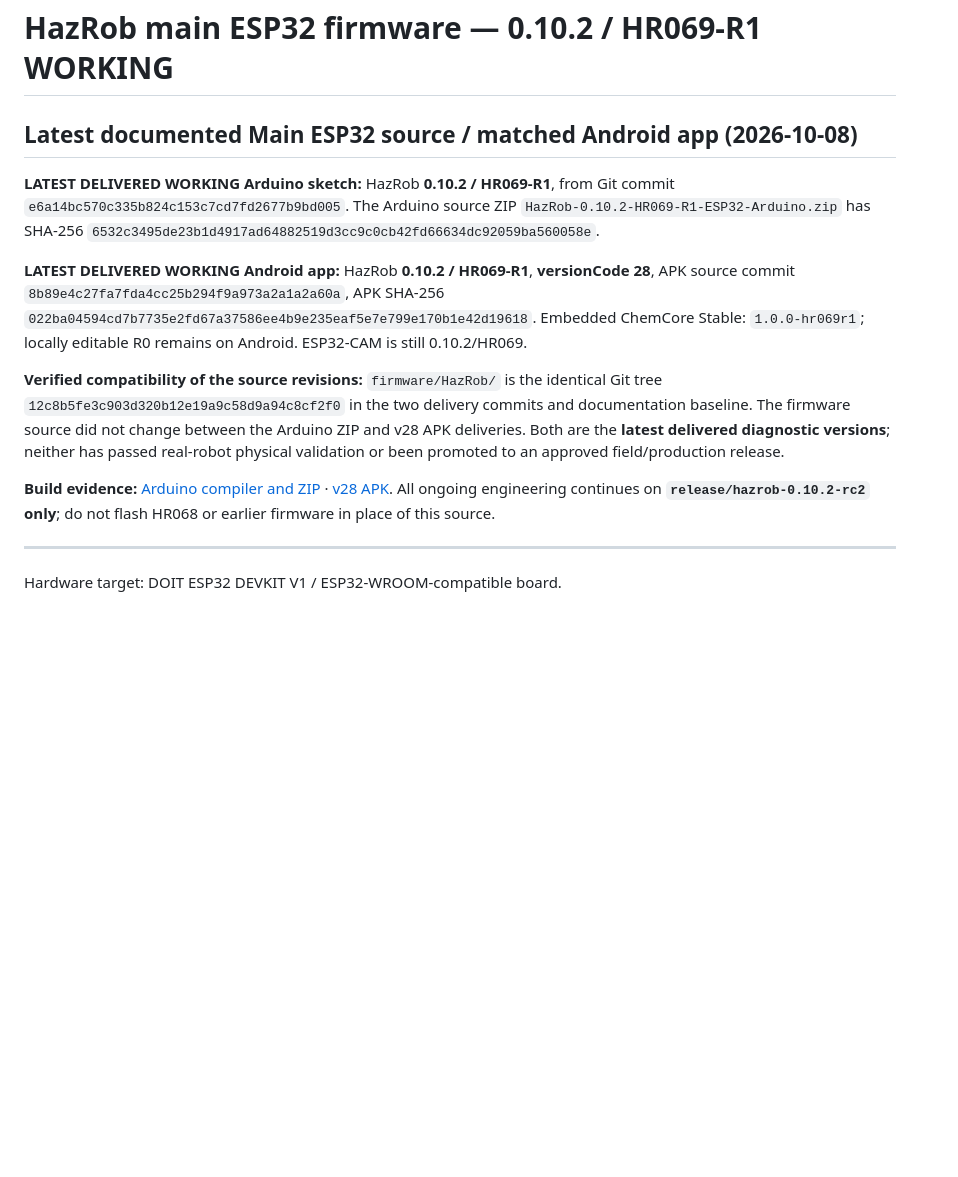
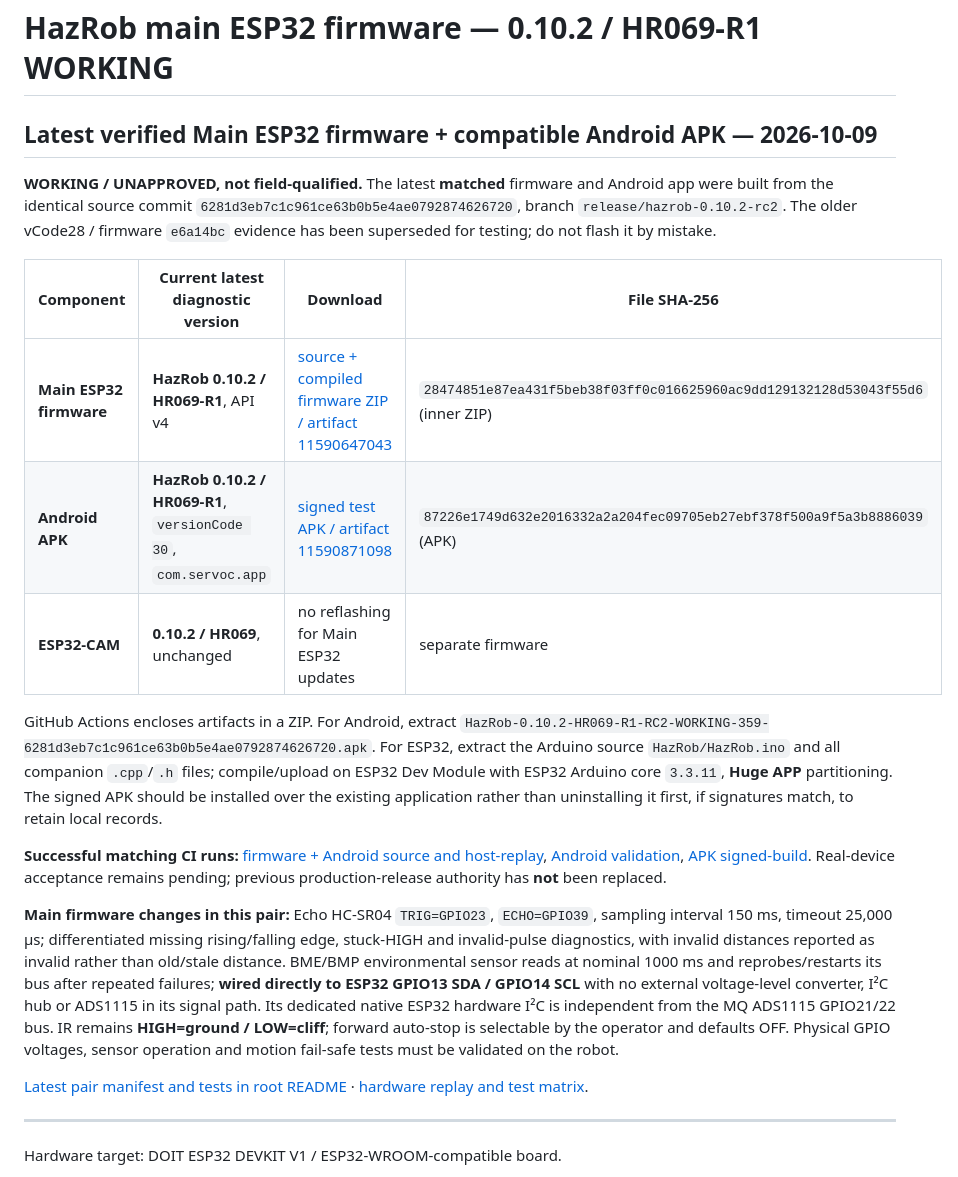
Before and after one commit to sohpany/SERVOC-Android, a Markdown page: firmware/HazRob/README.md, the part around the change. Rendered like a GitHub page; blank space fills up the shorter version.

Commit message:
docs(firmware): update Arduino README with current vCode30 matching Main ESP32 SHA and download links

```diff
--- a/firmware/HazRob/README.md
+++ b/firmware/HazRob/README.md
@@ -1,14 +1,22 @@
 # HazRob main ESP32 firmware — 0.10.2 / HR069-R1 WORKING
 
-## Latest documented Main ESP32 source / matched Android app (2026-10-08)
+## Latest verified Main ESP32 firmware + compatible Android APK — 2026-10-09
 
-**LATEST DELIVERED WORKING Arduino sketch:** HazRob **0.10.2 / HR069-R1**, from Git commit `e6a14bc570c335b824c153c7cd7fd2677b9bd005`. The Arduino source ZIP `HazRob-0.10.2-HR069-R1-ESP32-Arduino.zip` has SHA-256 `6532c3495de23b1d4917ad64882519d3cc9c0cb42fd66634dc92059ba560058e`.
+**WORKING / UNAPPROVED, not field-qualified.** The latest **matched** firmware and Android app were built from the identical source commit `6281d3eb7c1c961ce63b0b5e4ae0792874626720`, branch `release/hazrob-0.10.2-rc2`. The older vCode28 / firmware `e6a14bc` evidence has been superseded for testing; do not flash it by mistake.
 
-**LATEST DELIVERED WORKING Android app:** HazRob **0.10.2 / HR069-R1**, **versionCode 28**, APK source commit `8b89e4c27fa7fda4cc25b294f9a973a2a1a2a60a`, APK SHA-256 `022ba04594cd7b7735e2fd67a37586ee4b9e235eaf5e7e799e170b1e42d19618`. Embedded ChemCore Stable: `1.0.0-hr069r1`; locally editable R0 remains on Android. ESP32-CAM is still 0.10.2/HR069.
+| Component | Current latest diagnostic version | Download | File SHA-256 |
+|---|---|---|---|
+| **Main ESP32 firmware** | **HazRob 0.10.2 / HR069-R1**, API v4 | [source + compiled firmware ZIP / artifact 11590647043](https://github.com/sohpany/SERVOC-Android/actions/runs/37870937034/artifacts/11590647043) | `28474851e87ea431f5beb38f03ff0c016625960ac9dd129132128d53043f55d6` (inner ZIP) |
+| **Android APK** | **HazRob 0.10.2 / HR069-R1**, `versionCode 30`, `com.servoc.app` | [signed test APK / artifact 11590871098](https://github.com/sohpany/SERVOC-Android/actions/runs/37870936815/artifacts/11590871098) | `87226e1749d632e2016332a2a204fec09705eb27ebf378f500a9f5a3b8886039` (APK) |
+| **ESP32-CAM** | **0.10.2 / HR069**, unchanged | no reflashing for Main ESP32 updates | separate firmware |
 
-**Verified compatibility of the source revisions:** `firmware/HazRob/` is the identical Git tree `12c8b5fe3c903d320b12e19a9c58d9a94c8cf2f0` in the two delivery commits and documentation baseline. The firmware source did not change between the Arduino ZIP and v28 APK deliveries. Both are the **latest delivered diagnostic versions**; neither has passed real-robot physical validation or been promoted to an approved field/production release.
+GitHub Actions encloses artifacts in a ZIP. For Android, extract `HazRob-0.10.2-HR069-R1-RC2-WORKING-359-6281d3eb7c1c961ce63b0b5e4ae0792874626720.apk`. For ESP32, extract the Arduino source `HazRob/HazRob.ino` and all companion `.cpp`/`.h` files; compile/upload on ESP32 Dev Module with ESP32 Arduino core `3.3.11`, **Huge APP** partitioning. The signed APK should be installed over the existing application rather than uninstalling it first, if signatures match, to retain local records.
 
-**Build evidence:** [Arduino compiler and ZIP](https://github.com/sohpany/SERVOC-Android/actions/runs/37852367741) · [v28 APK](https://github.com/sohpany/SERVOC-Android/actions/runs/37854726140). All ongoing engineering continues on **`release/hazrob-0.10.2-rc2` only**; do not flash HR068 or earlier firmware in place of this source.
+**Successful matching CI runs:** [firmware + Android source and host-replay](https://github.com/sohpany/SERVOC-Android/actions/runs/37870937034), [Android validation](https://github.com/sohpany/SERVOC-Android/actions/runs/37870936746), [APK signed-build](https://github.com/sohpany/SERVOC-Android/actions/runs/37870936815). Real-device acceptance remains pending; previous production-release authority has **not** been replaced.
+
+**Main firmware changes in this pair:** Echo HC-SR04 `TRIG=GPIO23`, `ECHO=GPIO39`, sampling interval 150 ms, timeout 25,000 µs; differentiated missing rising/falling edge, stuck-HIGH and invalid-pulse diagnostics, with invalid distances reported as invalid rather than old/stale distance. BME/BMP environmental sensor reads at nominal 1000 ms and reprobes/restarts its bus after repeated failures; **wired directly to ESP32 GPIO13 SDA / GPIO14 SCL** with no external voltage-level converter, I²C hub or ADS1115 in its signal path. Its dedicated native ESP32 hardware I²C is independent from the MQ ADS1115 GPIO21/22 bus. IR remains **HIGH=ground / LOW=cliff**; forward auto-stop is selectable by the operator and defaults OFF. Physical GPIO voltages, sensor operation and motion fail-safe tests must be validated on the robot.
+
+[Latest pair manifest and tests in root README](../../README.md) · [hardware replay and test matrix](../../docs/0.10.2/HR069-R1_INTERNAL_HARDWARE_AND_DEVELOPER_TESTS_20261009.md).
 
 ---
 
```
